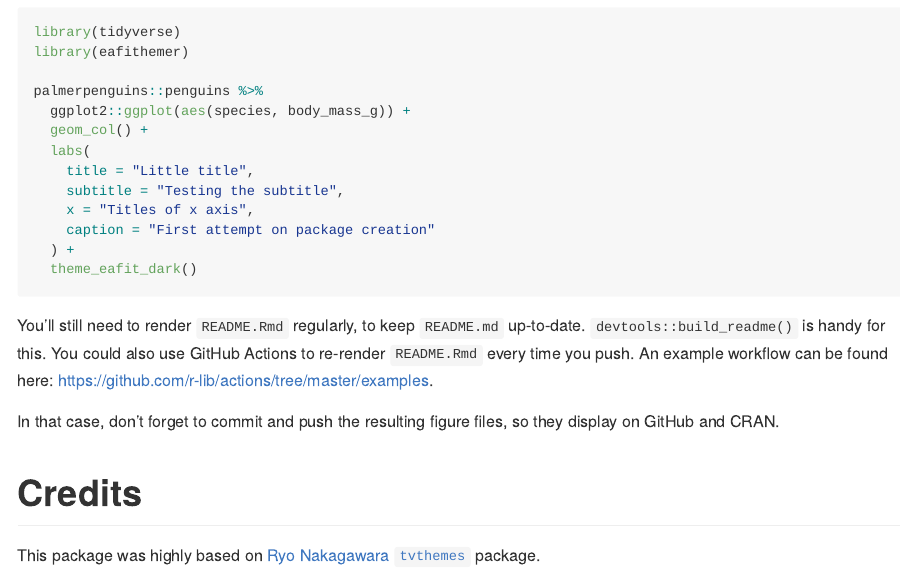
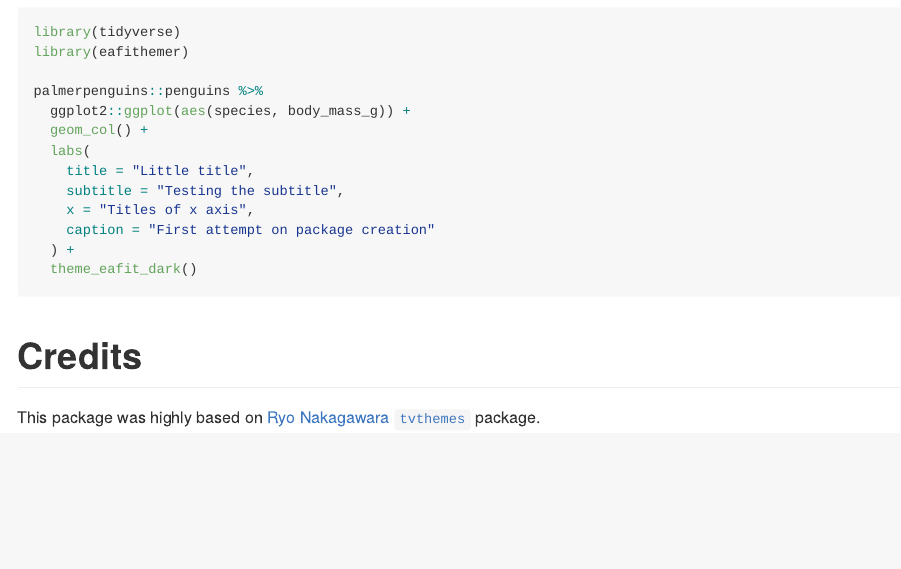
Before and after one commit to camilogarciabotero/eafithemer, an R Markdown document (README.Rmd): the page in a window 1100 px wide, from 850 px down. The pictures show the output file README.md that the author committed with the source, drawn offline in the style of GitHub.

Commit message:
readme update

````diff
--- a/README.Rmd
+++ b/README.Rmd
@@ -74,10 +74,6 @@ palmerpenguins::penguins %>%
   theme_eafit_dark()
 ```
 
-You'll still need to render `README.Rmd` regularly, to keep `README.md` up-to-date. `devtools::build_readme()` is handy for this. You could also use GitHub Actions to re-render `README.Rmd` every time you push. An example workflow can be found here: <https://github.com/r-lib/actions/tree/master/examples>.
-
-In that case, don't forget to commit and push the resulting figure files, so they display on GitHub and CRAN.
-
 
 # Credits
 
````
Also changed, not shown: README.md.
